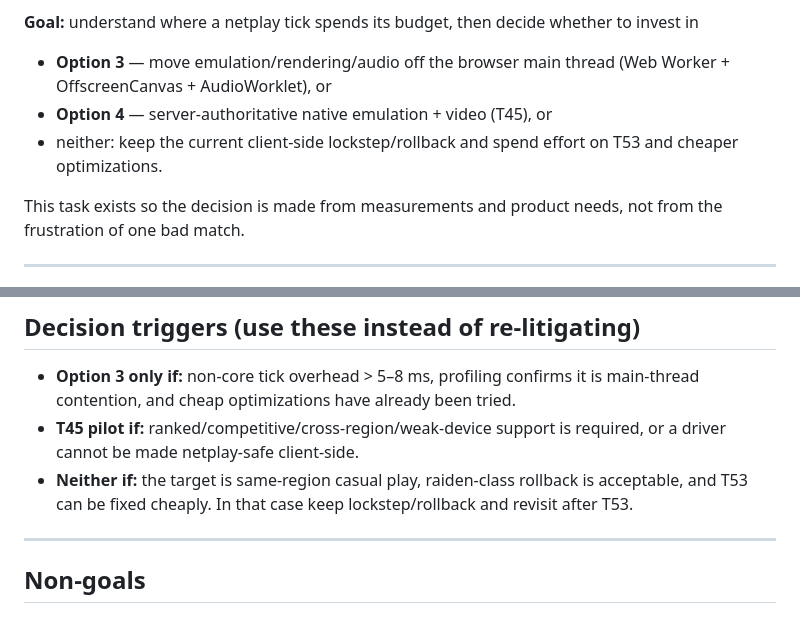
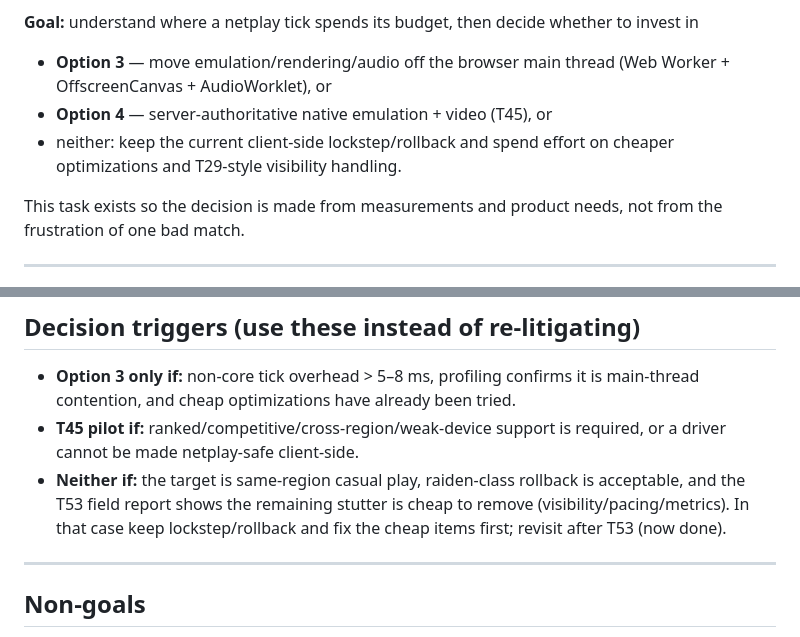
Before and after one commit to abe87654321/web-mame-arcade, a Markdown page: docs/tasks/T54-netplay-performance-strategy.md, 2 parts joined by grey strips. Rendered like a GitHub page.

```diff
--- a/docs/tasks/T54-netplay-performance-strategy.md
+++ b/docs/tasks/T54-netplay-performance-strategy.md
@@ -8,8 +8,8 @@ decision is recorded at the bottom of this document.
 - **Option 3** — move emulation/rendering/audio off the browser main thread
   (Web Worker + OffscreenCanvas + AudioWorklet), or
 - **Option 4** — server-authoritative native emulation + video (T45), or
-- neither: keep the current client-side lockstep/rollback and spend effort on T53 and cheaper
-  optimizations.
+- neither: keep the current client-side lockstep/rollback and spend effort on cheaper
+  optimizations and T29-style visibility handling.
 
 This task exists so the decision is made from measurements and product needs, not from the
 frustration of one bad match.
@@ -223,7 +275,8 @@ Record in this file and in `docs/08-roadmap-risks.md`:
 - **T45 pilot if:** ranked/competitive/cross-region/weak-device support is required, or a driver
   cannot be made netplay-safe client-side.
 - **Neither if:** the target is same-region casual play, raiden-class rollback is acceptable, and
-  T53 can be fixed cheaply. In that case keep lockstep/rollback and revisit after T53.
+  the T53 field report shows the remaining stutter is cheap to remove (visibility/pacing/metrics).
+  In that case keep lockstep/rollback and fix the cheap items first; revisit after T53 (now done).
 
 ---
 
```
Also changed, not shown: other parts of docs/tasks/T54-netplay-performance-strategy.md (+54 -2 lines), docs/tasks/README.md (+5 -0 lines).
